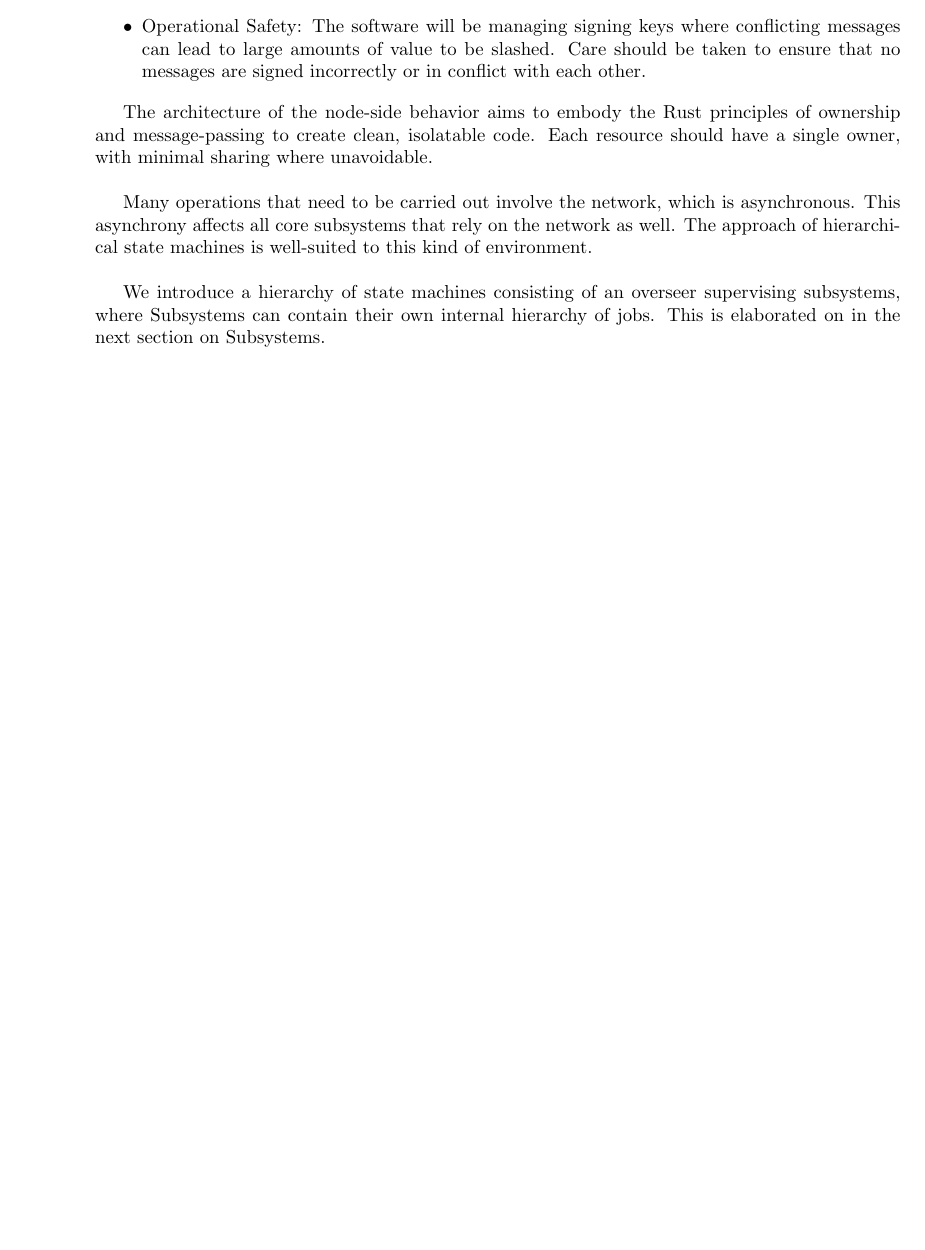
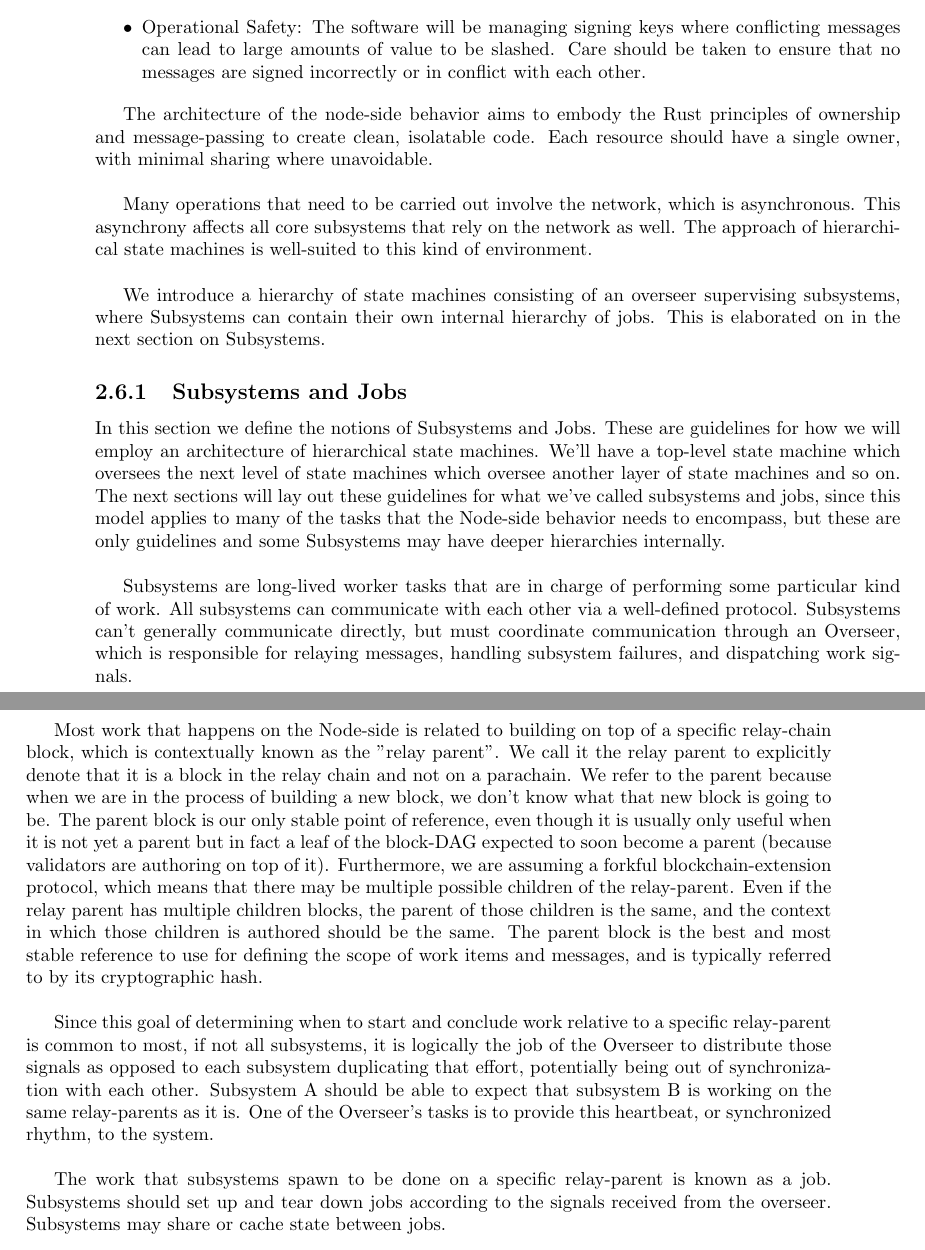
Before and after one commit to w3f/polkadot-spec, a LaTeX book (runtime-spec/runtime-spec.tex, which reads runtime-spec/implementers_guide.tex): part of page 44 of 45 before the commit and two parts of pages 44 and 45 of 47 after it, the two joined at a grey line, cut so that both start at the same text, the shorter picture padded with empty space. Compiled offline with pdfLaTeX; a LaTeX package or settings file that is missing is left out.

Commit message:
import section Subsystems and Jobs

```diff
--- a/runtime-spec/implementers_guide.tex
+++ b/runtime-spec/implementers_guide.tex
@@ -1592,3 +1592,52 @@ this kind of environment.
 We introduce a hierarchy of state machines consisting of an overseer supervising
 subsystems, where Subsystems can contain their own internal hierarchy of jobs.
 This is elaborated on in the next section on Subsystems.
+
+\subsection{Subsystems and Jobs}
+
+In this section we define the notions of Subsystems and Jobs. These are
+guidelines for how we will employ an architecture of hierarchical state
+machines. We'll have a top-level state machine which oversees the next level of
+state machines which oversee another layer of state machines and so on. The next
+sections will lay out these guidelines for what we've called subsystems and
+jobs, since this model applies to many of the tasks that the Node-side behavior
+needs to encompass, but these are only guidelines and some Subsystems may have
+deeper hierarchies internally.
+\newline
+
+Subsystems are long-lived worker tasks that are in charge of performing some
+particular kind of work. All subsystems can communicate with each other via a
+well-defined protocol. Subsystems can't generally communicate directly, but must
+coordinate communication through an Overseer, which is responsible for relaying
+messages, handling subsystem failures, and dispatching work signals.
+\newline
+
+Most work that happens on the Node-side is related to building on top of a
+specific relay-chain block, which is contextually known as the "relay parent".
+We call it the relay parent to explicitly denote that it is a block in the relay
+chain and not on a parachain. We refer to the parent because when we are in the
+process of building a new block, we don't know what that new block is going to
+be. The parent block is our only stable point of reference, even though it is
+usually only useful when it is not yet a parent but in fact a leaf of the
+block-DAG expected to soon become a parent (because validators are authoring on
+top of it). Furthermore, we are assuming a forkful blockchain-extension
+protocol, which means that there may be multiple possible children of the
+relay-parent. Even if the relay parent has multiple children blocks, the parent
+of those children is the same, and the context in which those children is
+authored should be the same. The parent block is the best and most stable
+reference to use for defining the scope of work items and messages, and is
+typically referred to by its cryptographic hash.
+\newline
+
+Since this goal of determining when to start and conclude work relative to a
+specific relay-parent is common to most, if not all subsystems, it is logically
+the job of the Overseer to distribute those signals as opposed to each subsystem
+duplicating that effort, potentially being out of synchronization with each
+other. Subsystem A should be able to expect that subsystem B is working on the
+same relay-parents as it is. One of the Overseer's tasks is to provide this
+heartbeat, or synchronized rhythm, to the system.
+\newline
+
+The work that subsystems spawn to be done on a specific relay-parent is known as
+a job. Subsystems should set up and tear down jobs according to the signals
+received from the overseer. Subsystems may share or cache state between jobs.
```
Also changed, not shown: runtime-spec/runtime-spec.pdf.
